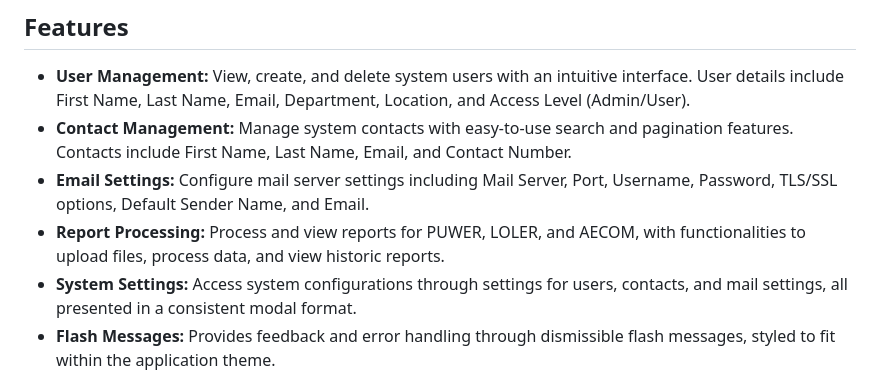
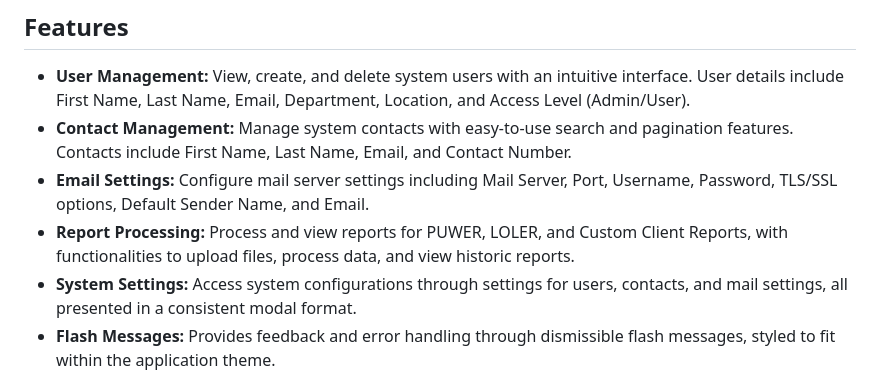
Before and after one commit to hapiuk/isitools, a Markdown page: readme.md, the part around the change. Drawn GitHub-style.

Commit message:
Update readme.md
oopsies

Signed-off-by: Aaron <72679843+hapiuk@users.noreply.github.com>

```diff
--- a/readme.md
+++ b/readme.md
@@ -11,7 +11,7 @@ This project is a web-based UI designed for Industrial Safety Inspections (ISI),
 - **User Management:** View, create, and delete system users with an intuitive interface. User details include First Name, Last Name, Email, Department, Location, and Access Level (Admin/User).
 - **Contact Management:** Manage system contacts with easy-to-use search and pagination features. Contacts include First Name, Last Name, Email, and Contact Number.
 - **Email Settings:** Configure mail server settings including Mail Server, Port, Username, Password, TLS/SSL options, Default Sender Name, and Email.
-- **Report Processing:** Process and view reports for PUWER, LOLER, and AECOM, with functionalities to upload files, process data, and view historic reports.
+- **Report Processing:** Process and view reports for PUWER, LOLER, and Custom Client Reports, with functionalities to upload files, process data, and view historic reports.
 - **System Settings:** Access system configurations through settings for users, contacts, and mail settings, all presented in a consistent modal format.
 - **Flash Messages:** Provides feedback and error handling through dismissible flash messages, styled to fit within the application theme.
 - **Responsive Design:** Consistent look and feel across devices, with a footer that remains fixed at the bottom of the viewport.
```
